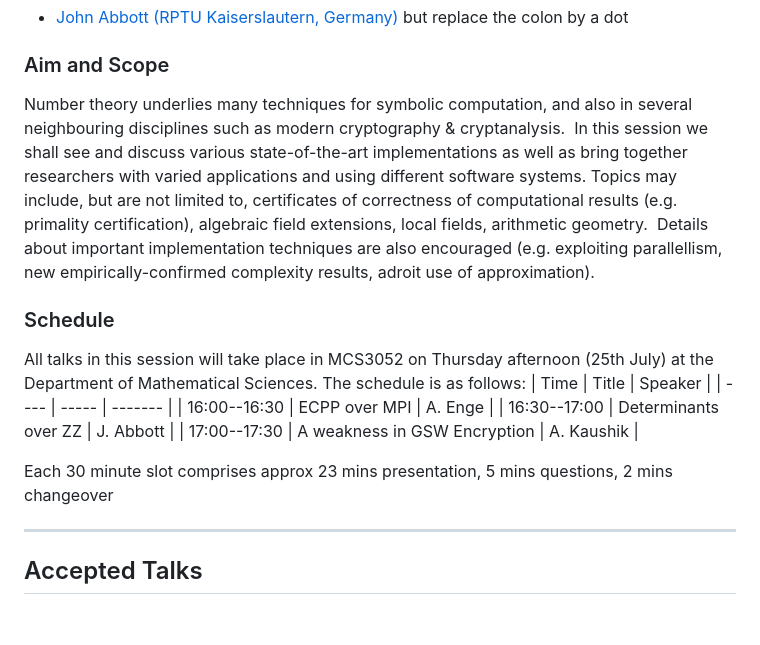
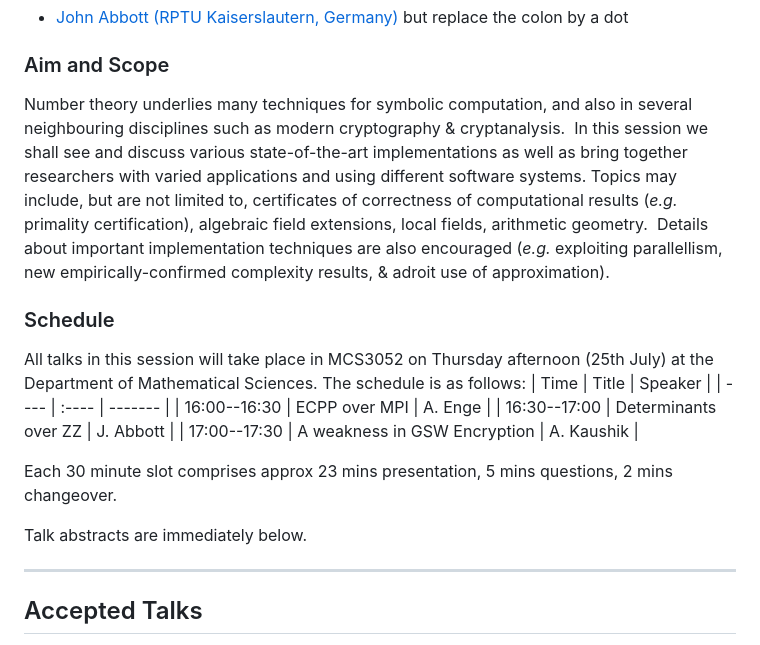
Before and after one commit to ICMS-conference/icms-conference.github.io, a Markdown page: 2024/sessions/session1.md, the part around the change. Rendered like a GitHub page; blank space fills up the shorter version.

Commit message:
Polishing session1.md
Final polishing

```diff
--- a/2024/sessions/session1.md
+++ b/2024/sessions/session1.md
@@ -6,17 +6,19 @@ title: "ICMS 2024 - Session 1: Number theory and related areas"
    * [John Abbott (RPTU Kaiserslautern, Germany)](mailto:john:abbott@rptu.de) but replace the colon by a dot<br/>
 
 ### Aim and Scope
-Number theory underlies many techniques for symbolic computation, and also in several neighbouring disciplines such as modern cryptography & cryptanalysis.  In this session we shall see and discuss various state-of-the-art implementations as well as bring together researchers with varied applications and using different software systems. Topics may include, but are not limited to, certificates of correctness of computational results (e.g. primality certification), algebraic field extensions, local fields, arithmetic geometry.  Details about important implementation techniques are also encouraged (e.g. exploiting parallellism, new empirically-confirmed complexity results, adroit use of approximation).
+Number theory underlies many techniques for symbolic computation, and also in several neighbouring disciplines such as modern cryptography & cryptanalysis.  In this session we shall see and discuss various state-of-the-art implementations as well as bring together researchers with varied applications and using different software systems. Topics may include, but are not limited to, certificates of correctness of computational results (_e.g._ primality certification), algebraic field extensions, local fields, arithmetic geometry.  Details about important implementation techniques are also encouraged (_e.g._ exploiting parallellism, new empirically-confirmed complexity results, & adroit use of approximation).
 
 ### Schedule
 All talks in this session will take place in MCS3052 on Thursday afternoon (25th July) at the Department of Mathematical Sciences.  The schedule is as follows:
 | Time | Title | Speaker |
-| ---- | ----- | ------- |
+| ---- | :---- | ------- |
 | 16:00--16:30 | ECPP over MPI | A. Enge |
 | 16:30--17:00 | Determinants over ZZ | J. Abbott |
 | 17:00--17:30 | A weakness in GSW Encryption | A. Kaushik |
 
-Each 30 minute slot comprises approx 23 mins presentation, 5 mins questions, 2 mins changeover
+Each 30 minute slot comprises approx 23 mins presentation, 5 mins questions, 2 mins changeover.
+
+Talk abstracts are immediately below.
 
   ---
 
```
